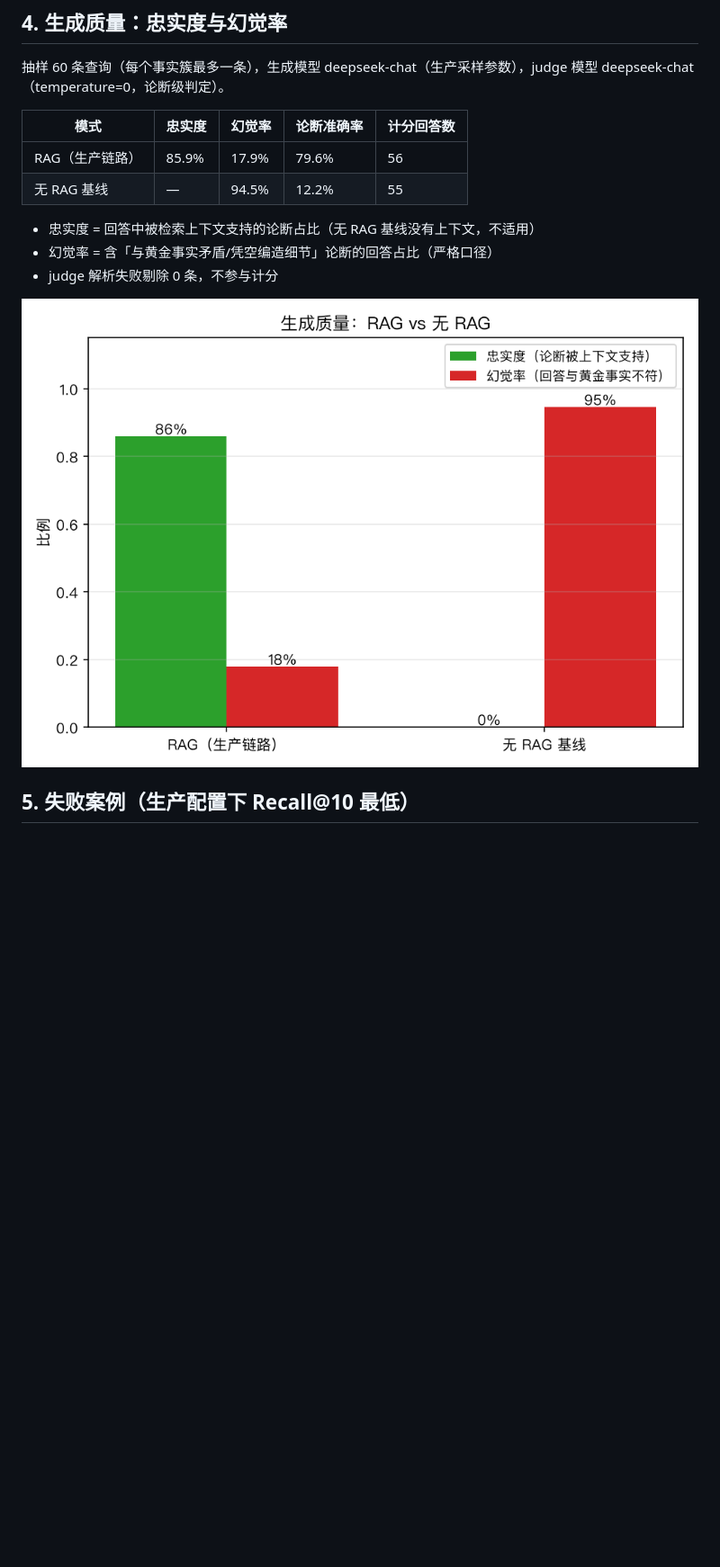
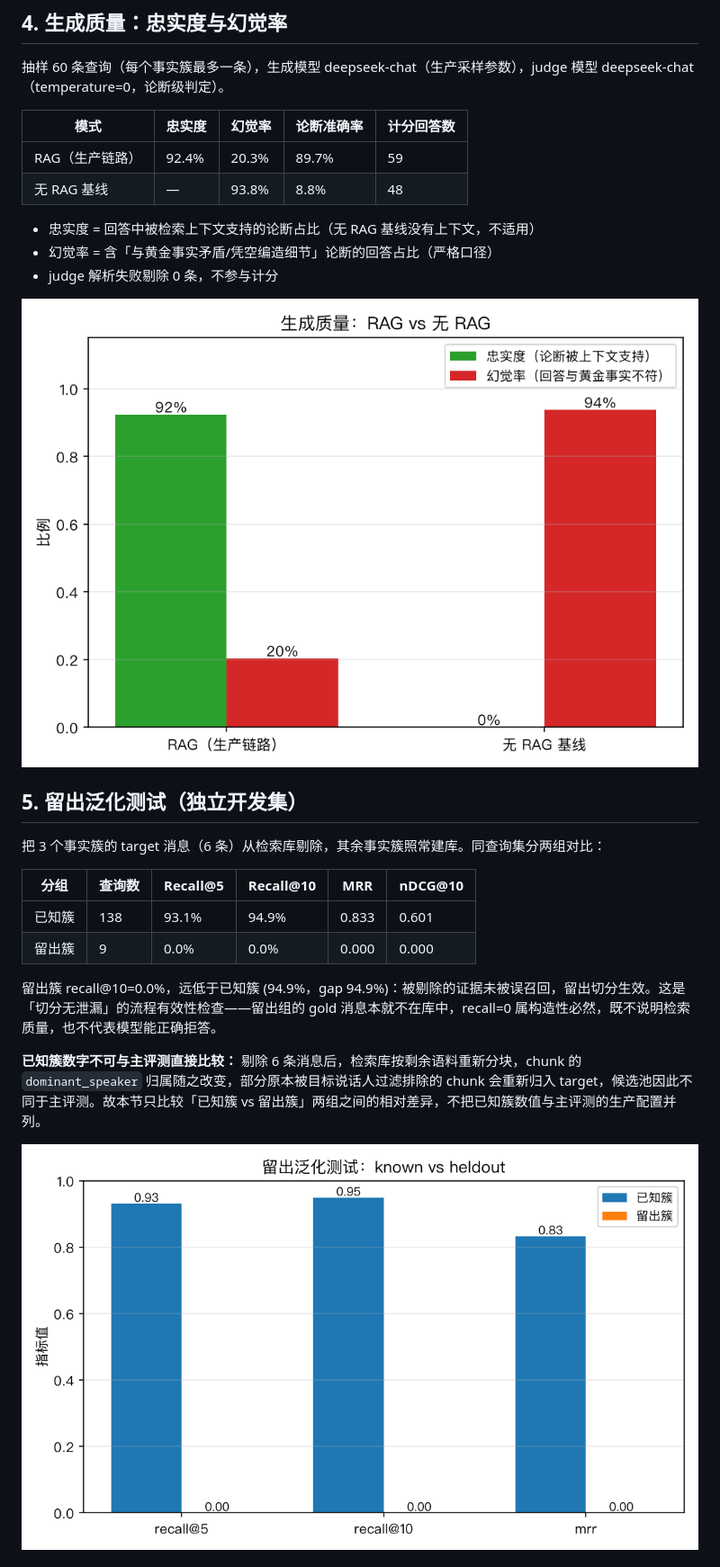
Before and after one commit to Meteorkid/ex-memory, a Markdown page: docs/eval_report.md, the part around the change printed below. Shown: that part at 90% size. GitHub-like rendering; pictures changed too: docs/eval/generation.png, docs/eval/holdout.png (added); blank space fills up the shorter version.

```diff
--- a/docs/eval_report.md
+++ b/docs/eval_report.md
@@ -46,8 +46,8 @@
 
 | 模式 | 忠实度 | 幻觉率 | 论断准确率 | 计分回答数 |
 |---|---|---|---|---|
-| RAG（生产链路） | 85.9% | 17.9% | 79.6% | 56 |
-| 无 RAG 基线 | — | 94.5% | 12.2% | 55 |
+| RAG（生产链路） | 92.4% | 20.3% | 89.7% | 59 |
+| 无 RAG 基线 | — | 93.8% | 8.8% | 48 |
 
 - 忠实度 = 回答中被检索上下文支持的论断占比（无 RAG 基线没有上下文，不适用）
 - 幻觉率 = 含「与黄金事实矛盾/凭空编造细节」论断的回答占比（严格口径）
@@ -55,4 +55,18 @@
 
 ![生成质量](eval/generation.png)
 
-## 5. 失败案例（生产配置下 Recall@10 最低）
+## 5. 留出泛化测试（独立开发集）
+
+把 3 个事实簇的 target 消息（6 条）从检索库剔除，其余事实簇照常建库。同查询集分两组对比：
+
+| 分组 | 查询数 | Recall@5 | Recall@10 | MRR | nDCG@10 |
+|---|---|---|---|---|---|
+| 已知簇 | 138 | 93.1% | 94.9% | 0.833 | 0.601 |
+| 留出簇 | 9 | 0.0% | 0.0% | 0.000 | 0.000 |
+
+留出簇 recall@10=0.0%，远低于已知簇 (94.9%，gap 94.9%)：被剔除的证据未被误召回，留出切分生效。这是「切分无泄漏」的流程有效性检查——留出组的 gold 消息本就不在库中，recall=0 属构造性必然，既不说明检索质量，也不代表模型能正确拒答。
+
+**已知簇数字不可与主评测直接比较：** 剔除 6 条消息后，检索库按剩余语料重新分块，chunk 的 `dominant_speaker` 归属随之改变，部分原本被目标说话人过滤排除的 chunk 会重新归入 target，候选池因此不同于主评测。故本节只比较「已知簇 vs 留出簇」两组之间的相对差异，不把已知簇数值与主评测的生产配置并列。
+
+![留出泛化测试](eval/holdout.png)
+
```
Also changed, not shown: other parts of docs/eval_report.md (+31 -3 lines), docs/eval/failure_modes.png (added), docs/eval/filter_impact.png, docs/eval/threshold_sweep.png, 9 other files.
